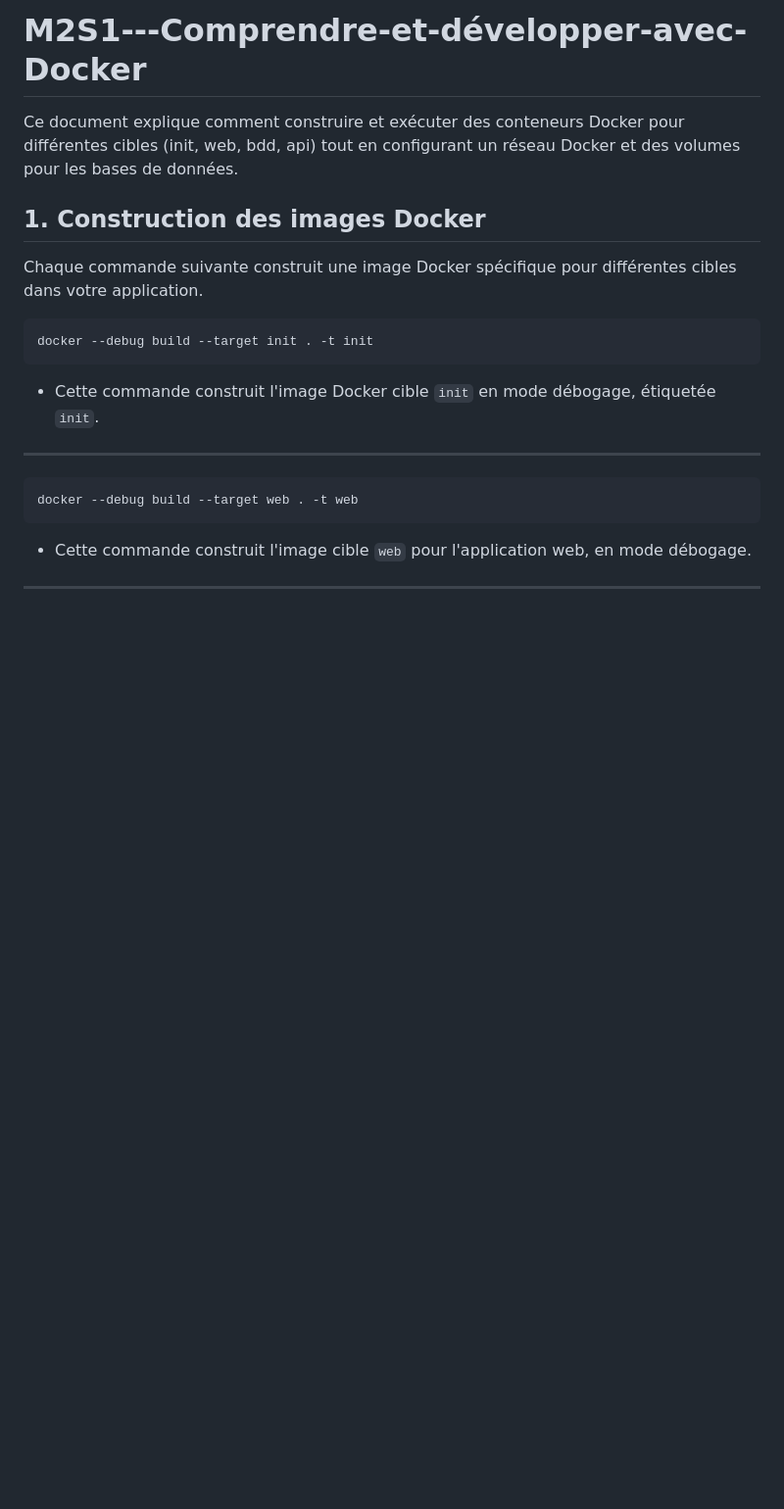
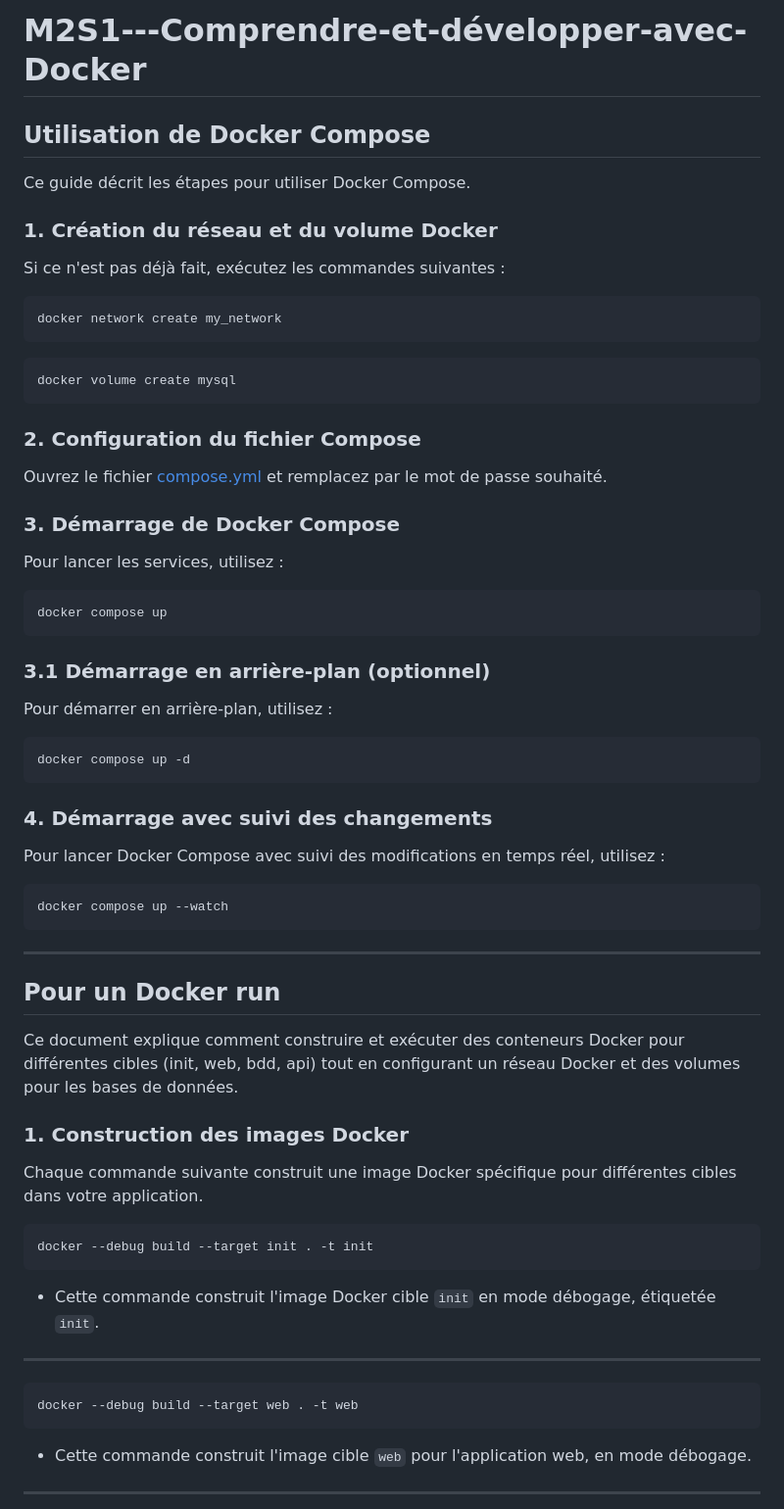
Before and after one commit to Giovanniricotta2002/M2S1---Comprendre-et-d-velopper-avec-Docker, a Markdown page: README.md, the part around one of its changes. Shown at 98% size. Rendered like a GitHub page; blank space fills up the shorter version.

Commit message:
main: Updated README

````diff
--- a/README.md
+++ b/README.md
@@ -1,14 +1,63 @@
 # M2S1---Comprendre-et-développer-avec-Docker
+
+## Utilisation de Docker Compose
+
+Ce guide décrit les étapes pour utiliser Docker Compose.
+
+### 1. Création du réseau et du volume Docker
+
+Si ce n'est pas déjà fait, exécutez les commandes suivantes :
+
+```bash
+docker network create my_network
+```
+
+```bash
+docker volume create mysql
+```
+
+### 2. Configuration du fichier Compose
+
+Ouvrez le fichier [compose.yml](docker/compose.yml) et remplacez **<custom password>** par le mot de passe souhaité.
+
+### 3. Démarrage de Docker Compose
+
+Pour lancer les services, utilisez :
+
+```bash
+docker compose up
+```
+
+### 3.1 Démarrage en arrière-plan (optionnel)
+
+Pour démarrer en arrière-plan, utilisez :
+
+```bash
+docker compose up -d
+```
+
+### 4. Démarrage avec suivi des changements
+
+Pour lancer Docker Compose avec suivi des modifications en temps réel, utilisez :
+
+```bash
+docker compose up --watch
+```
+
+-----
+
+## Pour un Docker run
 
 Ce document explique comment construire et exécuter des conteneurs Docker pour différentes cibles (init, web, bdd, api) tout en configurant un réseau Docker et des volumes pour les bases de données.
 
-## 1. Construction des images Docker
+### 1. Construction des images Docker
 
 Chaque commande suivante construit une image Docker spécifique pour différentes cibles dans votre application.
 
 ```bash
 docker --debug build --target init . -t init
 ```
+
 - Cette commande construit l'image Docker cible `init` en mode débogage, étiquetée `init`.
 
 ----
````
Also changed, not shown: other parts of README.md (+2 -2 lines).
